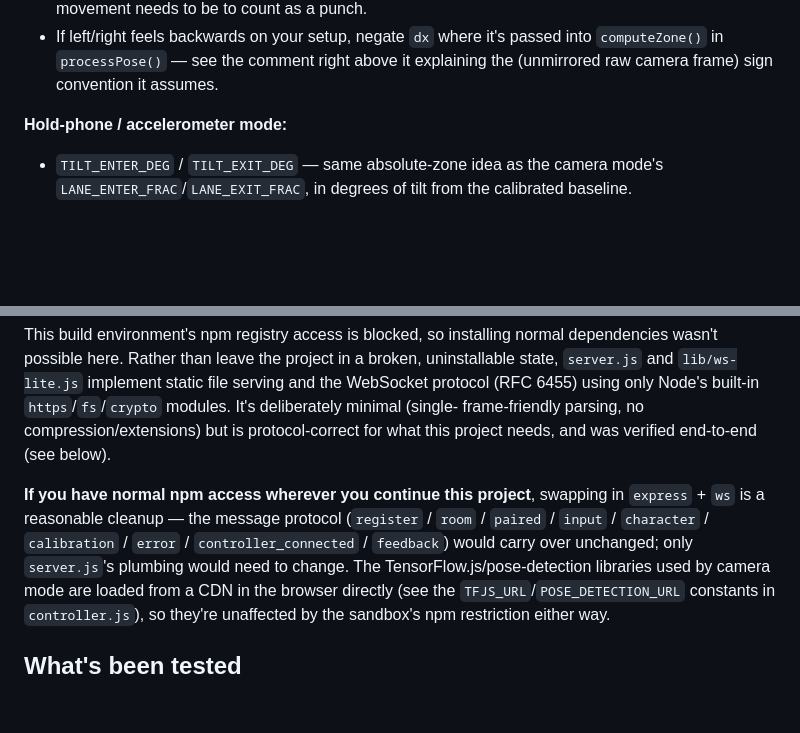
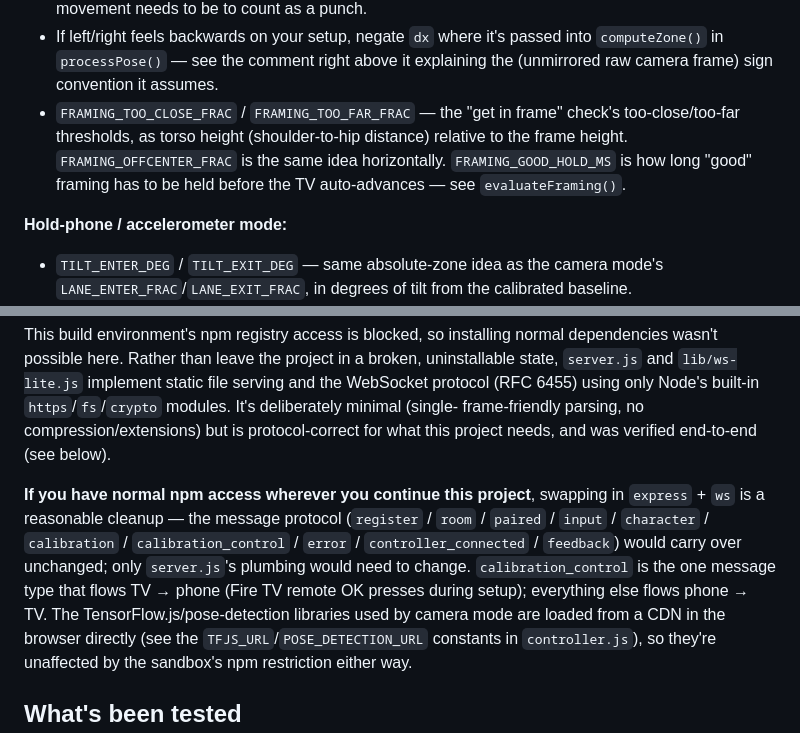
Before and after one commit to Don7888/motion-run, a Markdown page: README.md, 2 parts joined by grey strips. GitHub-like rendering; blank space fills up the shorter version.

```diff
--- a/README.md
+++ b/README.md
@@ -242,6 +275,11 @@ after trying it for real:
   passed into `computeZone()` in `processPose()` — see the comment right
   above it explaining the (unmirrored raw camera frame) sign convention it
   assumes.
+- `FRAMING_TOO_CLOSE_FRAC` / `FRAMING_TOO_FAR_FRAC` — the "get in frame"
+  check's too-close/too-far thresholds, as torso height (shoulder-to-hip
+  distance) relative to the frame height. `FRAMING_OFFCENTER_FRAC` is the
+  same idea horizontally. `FRAMING_GOOD_HOLD_MS` is how long "good" framing
+  has to be held before the TV auto-advances — see `evaluateFraming()`.
 
 **Hold-phone / accelerometer mode:**
 - `TILT_ENTER_DEG` / `TILT_EXIT_DEG` — same absolute-zone idea as the
@@ -269,8 +307,11 @@ for what this project needs, and was verified end-to-end (see below).
 **If you have normal npm access wherever you continue this project**,
 swapping in `express` + `ws` is a reasonable cleanup — the message protocol
 (`register` / `room` / `paired` / `input` / `character` / `calibration` /
-`error` / `controller_connected` / `feedback`) would carry over unchanged; only
-`server.js`'s plumbing would need to change. The TensorFlow.js/pose-detection
+`calibration_control` / `error` / `controller_connected` / `feedback`) would
+carry over unchanged; only `server.js`'s plumbing would need to change.
+`calibration_control` is the one message type that flows TV → phone (Fire TV
+remote OK presses during setup); everything else flows phone → TV. The
+TensorFlow.js/pose-detection
 libraries used by camera mode are loaded from a CDN in the browser directly
 (see the `TFJS_URL`/`POSE_DETECTION_URL` constants in `controller.js`), so
 they're unaffected by the sandbox's npm restriction either way.
```
Also changed, not shown: other parts of README.md (+68 -19 lines).
